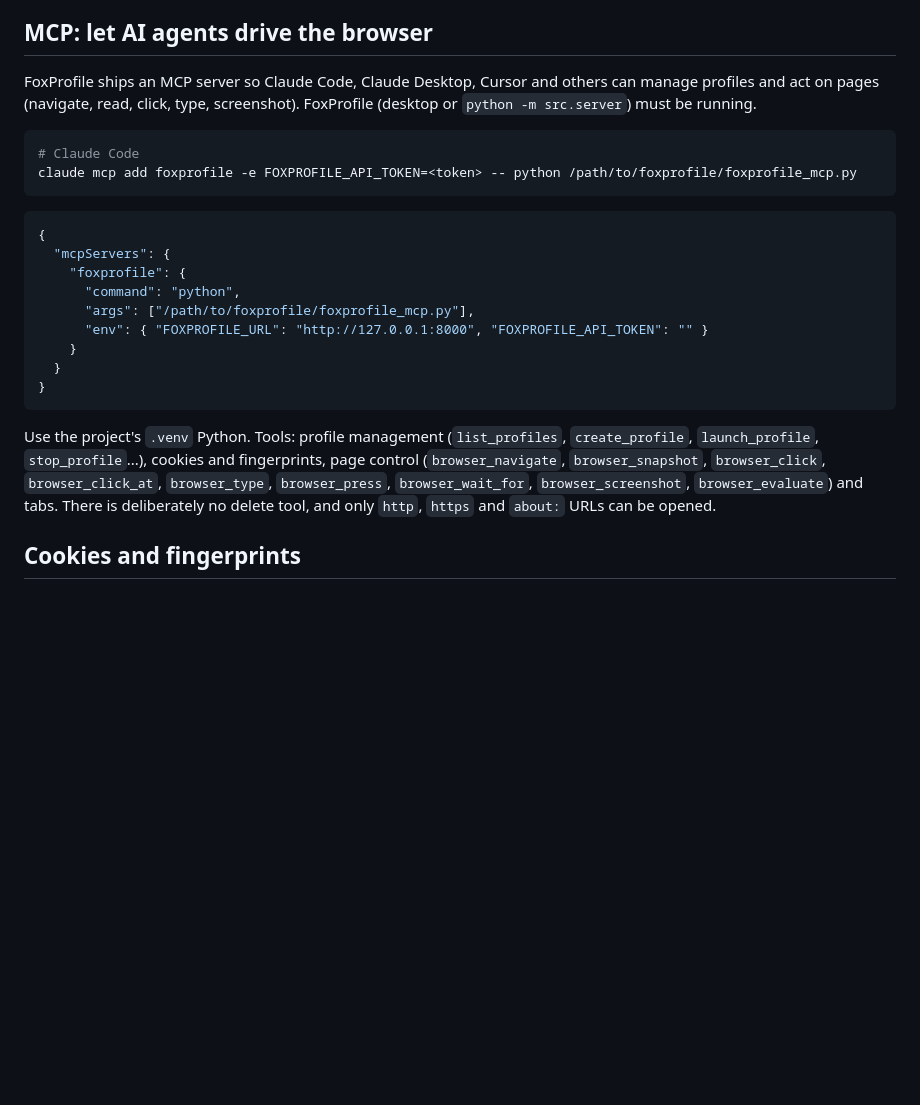
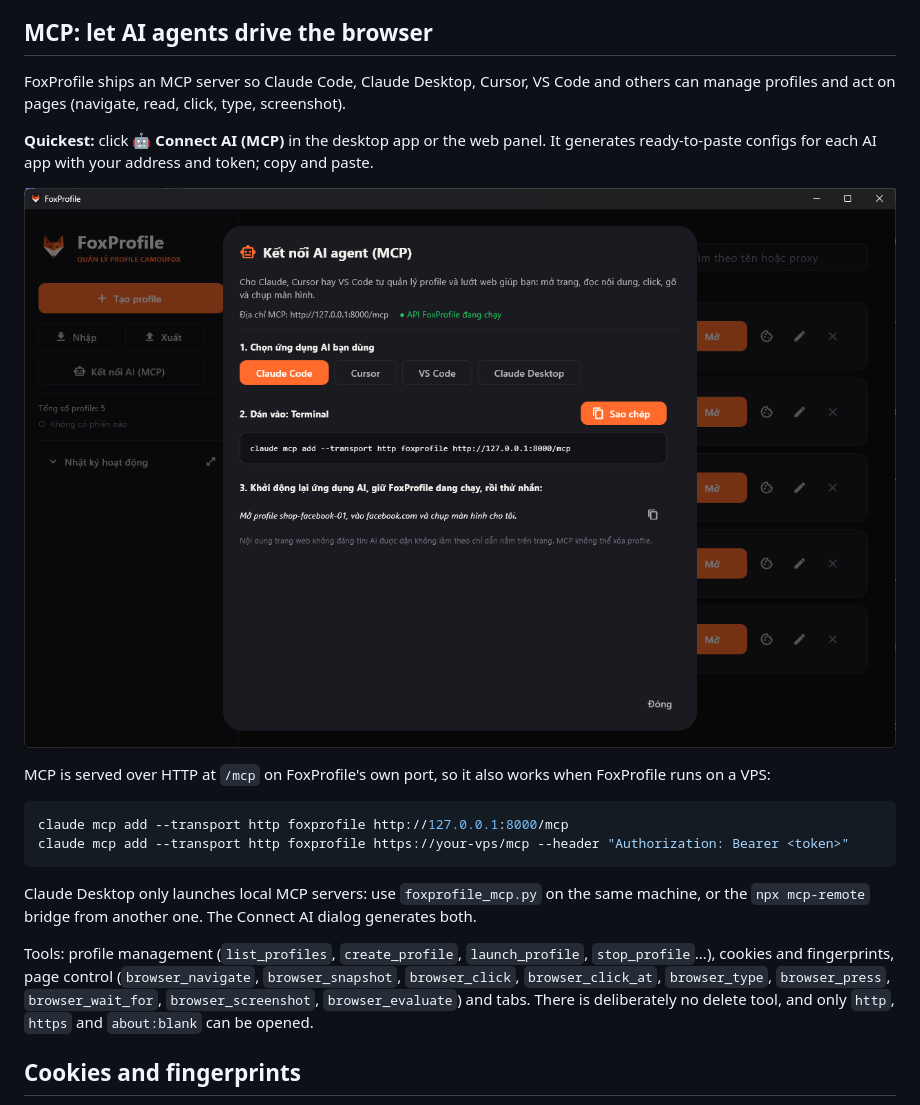
Before and after one commit to chienbm98/foxprofile, a Markdown page: README.en.md, the part around the change. GitHub-like rendering; pictures changed too: docs/images/mcp-guide.png (added); blank space fills up the shorter version.

````diff
--- a/README.en.md
+++ b/README.en.md
@@ -61,26 +61,22 @@ When listening on anything but `127.0.0.1`, the server **refuses to start** with
 
 ## MCP: let AI agents drive the browser
 
-FoxProfile ships an MCP server so Claude Code, Claude Desktop, Cursor and others can manage profiles and act on pages (navigate, read, click, type, screenshot). FoxProfile (desktop or `python -m src.server`) must be running.
+FoxProfile ships an MCP server so Claude Code, Claude Desktop, Cursor, VS Code and others can manage profiles and act on pages (navigate, read, click, type, screenshot).
+
+**Quickest:** click **🤖 Connect AI (MCP)** in the desktop app or the web panel. It generates ready-to-paste configs for each AI app with your address and token; copy and paste.
+
+![Connect AI (MCP)](docs/images/mcp-guide.png)
+
+MCP is served over HTTP at `/mcp` on FoxProfile's own port, so it also works when FoxProfile runs on a VPS:
 
 ```bash
-# Claude Code
-claude mcp add foxprofile -e FOXPROFILE_API_TOKEN=<token> -- python /path/to/foxprofile/foxprofile_mcp.py
+claude mcp add --transport http foxprofile http://127.0.0.1:8000/mcp
+claude mcp add --transport http foxprofile https://your-vps/mcp --header "Authorization: Bearer <token>"
 ```
 
-```json
-{
-  "mcpServers": {
-    "foxprofile": {
-      "command": "python",
-      "args": ["/path/to/foxprofile/foxprofile_mcp.py"],
-      "env": { "FOXPROFILE_URL": "http://127.0.0.1:8000", "FOXPROFILE_API_TOKEN": "" }
-    }
-  }
-}
-```
+Claude Desktop only launches local MCP servers: use `foxprofile_mcp.py` on the same machine, or the `npx mcp-remote` bridge from another one. The Connect AI dialog generates both.
 
-Use the project's `.venv` Python. Tools: profile management (`list_profiles`, `create_profile`, `launch_profile`, `stop_profile`...), cookies and fingerprints, page control (`browser_navigate`, `browser_snapshot`, `browser_click`, `browser_click_at`, `browser_type`, `browser_press`, `browser_wait_for`, `browser_screenshot`, `browser_evaluate`) and tabs. There is deliberately no delete tool, and only `http`, `https` and `about:` URLs can be opened.
+Tools: profile management (`list_profiles`, `create_profile`, `launch_profile`, `stop_profile`...), cookies and fingerprints, page control (`browser_navigate`, `browser_snapshot`, `browser_click`, `browser_click_at`, `browser_type`, `browser_press`, `browser_wait_for`, `browser_screenshot`, `browser_evaluate`) and tabs. There is deliberately no delete tool, and only `http`, `https` and `about:blank` can be opened.
 
 ## Cookies and fingerprints
 
````
Also changed, not shown: CONTRIBUTING.md (+2 -2 lines), README.md (+16 -21 lines), 13 other files.
